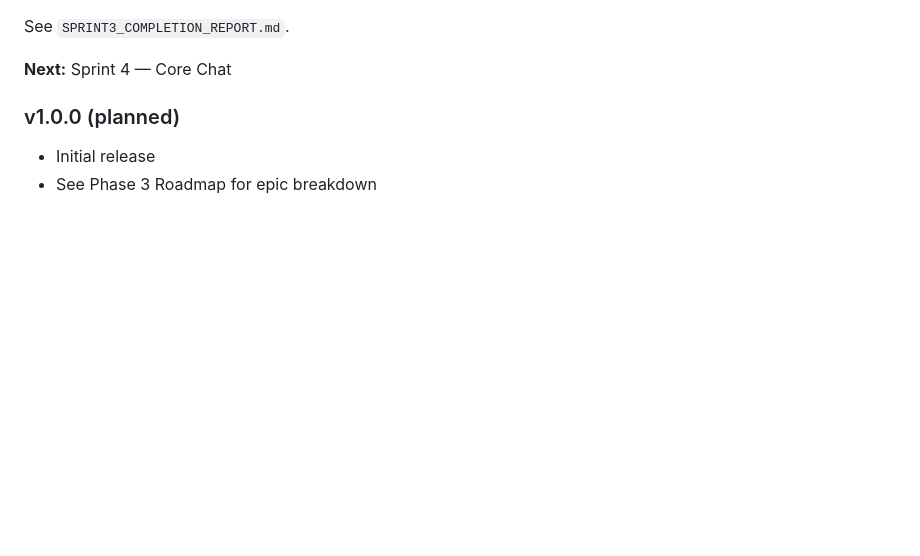
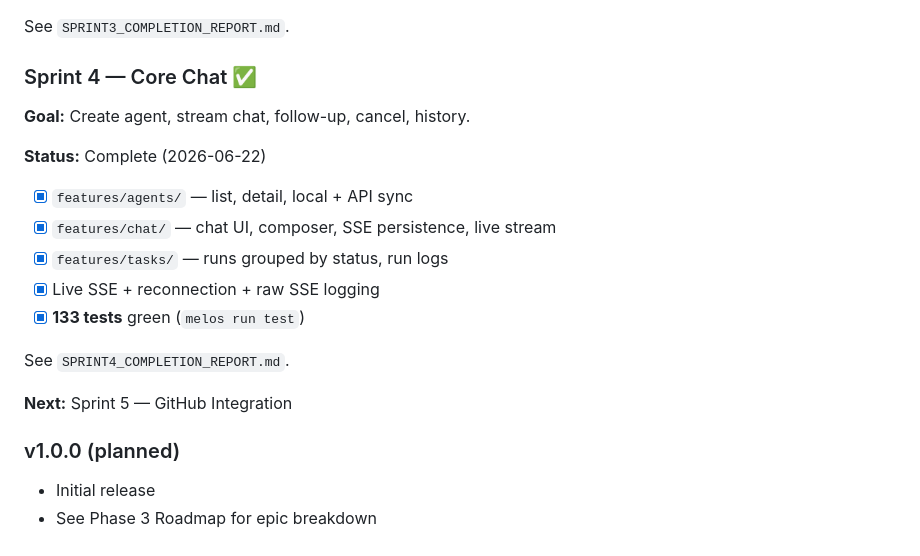
Before and after one commit to bmassij/agent-app, a Markdown page: docs/ROADMAP.md, the part around the change. GitHub-like rendering; blank space fills up the shorter version.

Commit message:
docs: Sprint 4 completion report and roadmap update
Mark core chat sprint complete with test counts, risks, and Sprint 5 handoff.

Co-authored-by: Cursor <cursoragent@cursor.com>

```diff
--- a/docs/ROADMAP.md
+++ b/docs/ROADMAP.md
@@ -156,7 +156,21 @@ See `AUDIT_REMEDIATION_REPORT.md` and `SPRINT2_FINAL_HANDOFF.md`.
 
 See `SPRINT3_COMPLETION_REPORT.md`.
 
-**Next:** Sprint 4 — Core Chat
+### Sprint 4 — Core Chat ✅
+
+**Goal:** Create agent, stream chat, follow-up, cancel, history.
+
+**Status:** Complete (2026-06-22)
+
+- [x] `features/agents/` — list, detail, local + API sync
+- [x] `features/chat/` — chat UI, composer, SSE persistence, live stream
+- [x] `features/tasks/` — runs grouped by status, run logs
+- [x] Live SSE + reconnection + raw SSE logging
+- [x] **133 tests** green (`melos run test`)
+
+See `SPRINT4_COMPLETION_REPORT.md`.
+
+**Next:** Sprint 5 — GitHub Integration
 
 ### v1.0.0 (planned)
 - Initial release
```
Also changed, not shown: SPRINT4_COMPLETION_REPORT.md (added, +111 -0 lines).
